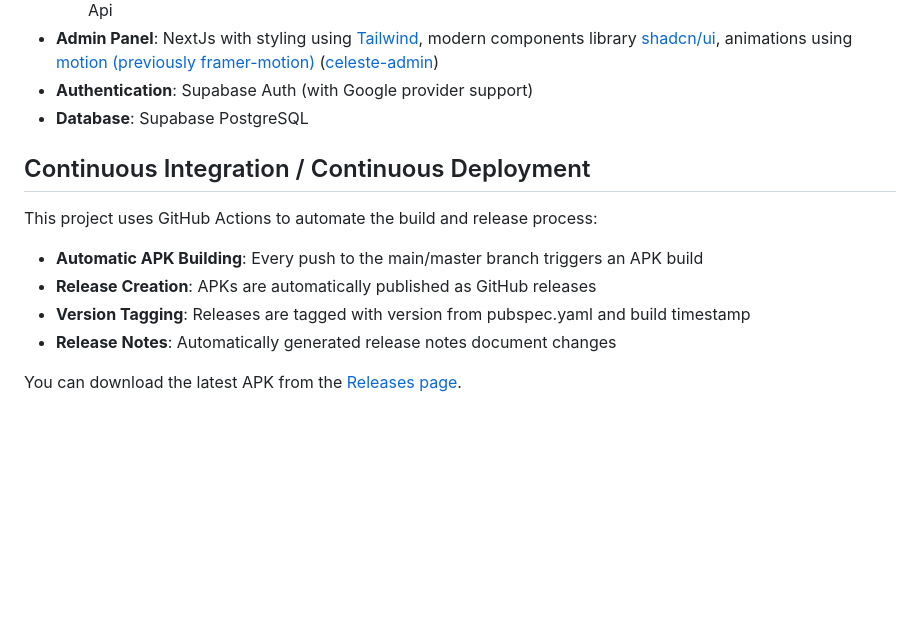
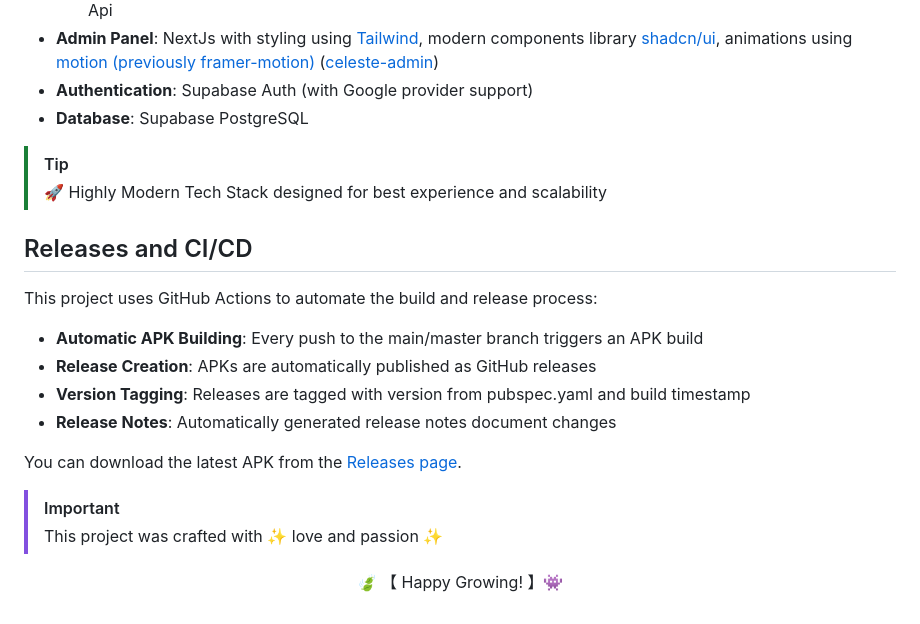
Before and after one commit to Rnbsov/celeste, a Markdown page: README.md, the part around the change. Rendered like a GitHub page; blank space fills up the shorter version.

Commit message:
📕 docs: Update `readme`
Changelog: documentation

```diff
--- a/README.md
+++ b/README.md
@@ -67,7 +67,10 @@ Celeste is a cross-platform application designed to simplify and systematize the
 - **Authentication**: Supabase Auth (with Google provider support)
 - **Database**: Supabase PostgreSQL
 
-## Continuous Integration / Continuous Deployment
+> [!TIP]
+> 🚀 Highly Modern Tech Stack designed for best experience and scalability
+
+## Releases and CI/CD
 
 This project uses GitHub Actions to automate the build and release process:
 
@@ -77,3 +80,12 @@ This project uses GitHub Actions to automate the build and release process:
 - **Release Notes**: Automatically generated release notes document changes
 
 You can download the latest APK from the [Releases page](https://github.com/Rnbsov/celeste/releases).
+
+> [!IMPORTANT]
+> This project was crafted with ✨ love and passion ✨
+
+<div align="center">
+
+  🍃 【 Happy Growing! 】👾
+
+</div>
```
